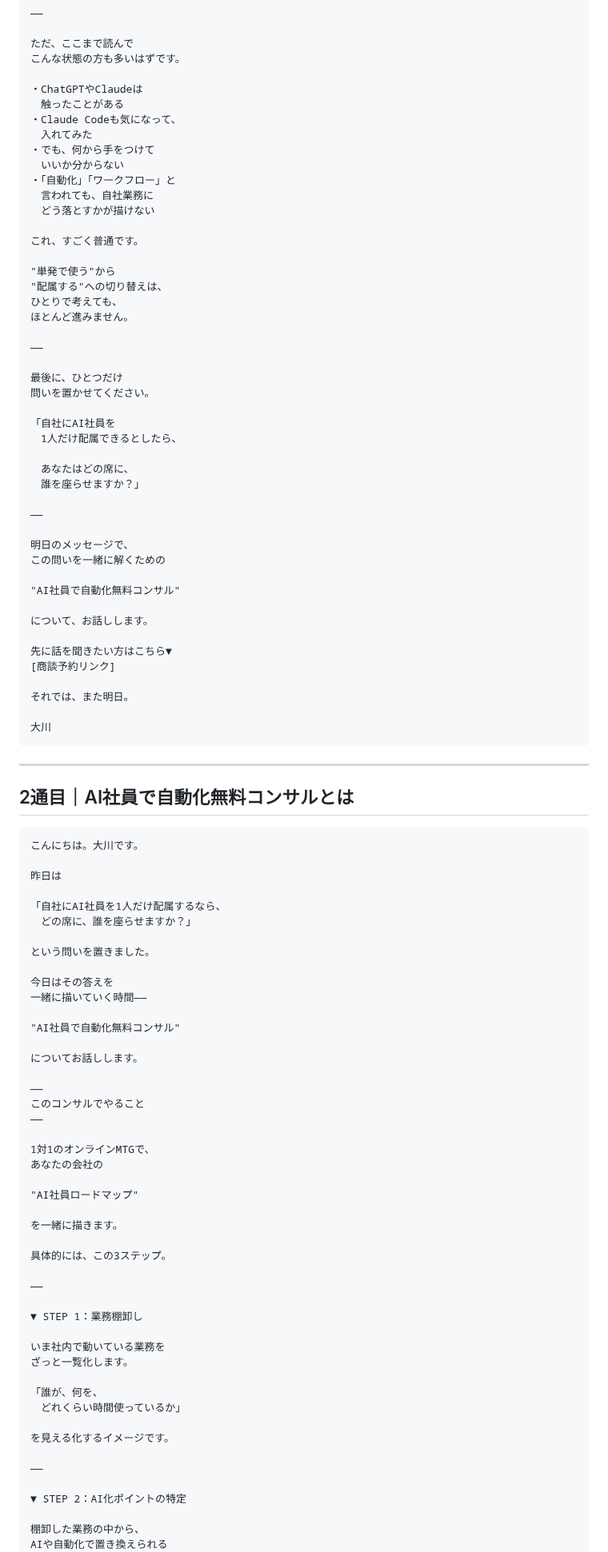
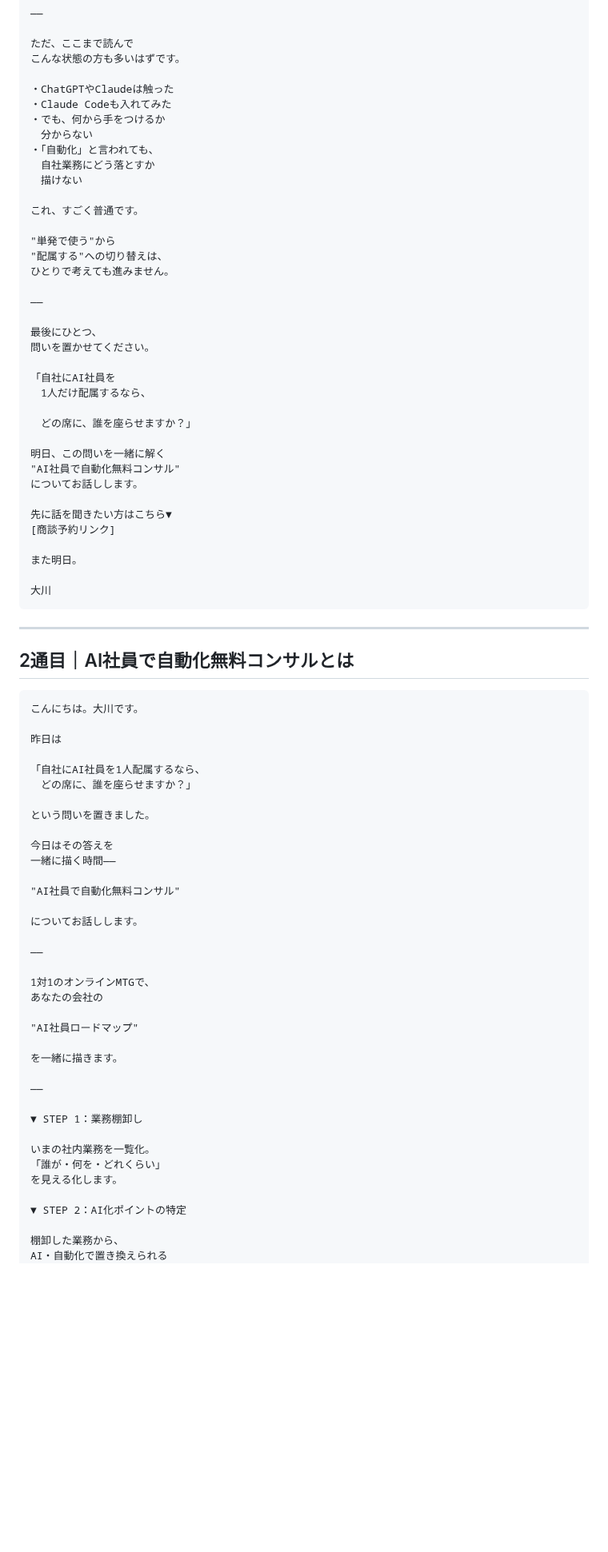
Before and after one commit to Ryunosuke-Okawa/Ryunosuke-n1, a Markdown page: marketing/claudecode_line_corporate_scenario_v1_20260514.md, the part around one of its changes. Shown at 80% size. GitHub-like rendering; blank space fills up the shorter version.

````diff
--- a/marketing/claudecode_line_corporate_scenario_v1_20260514.md
+++ b/marketing/claudecode_line_corporate_scenario_v1_20260514.md
@@ -95,47 +84,38 @@ AIはもう、
 ただ、ここまで読んで
 こんな状態の方も多いはずです。
 
-・ChatGPTやClaudeは
-　触ったことがある
-・Claude Codeも気になって、
-　入れてみた
-・でも、何から手をつけて
-　いいか分からない
-・「自動化」「ワークフロー」と
-　言われても、自社業務に
-　どう落とすかが描けない
+・ChatGPTやClaudeは触った
+・Claude Codeも入れてみた
+・でも、何から手をつけるか
+　分からない
+・「自動化」と言われても、
+　自社業務にどう落とすか
+　描けない
 
 これ、すごく普通です。
 
 "単発で使う"から
 "配属する"への切り替えは、
-ひとりで考えても、
-ほとんど進みません。
+ひとりで考えても進みません。
 
 ——
 
-最後に、ひとつだけ
+最後にひとつ、
 問いを置かせてください。
 
 「自社にAI社員を
-　1人だけ配属できるとしたら、
+　1人だけ配属するなら、
 
-　あなたはどの席に、
-　誰を座らせますか？」
+　どの席に、誰を座らせますか？」
 
-——
-
-明日のメッセージで、
-この問いを一緒に解くための
-
+明日、この問いを一緒に解く
 "AI社員で自動化無料コンサル"
-
-について、お話しします。
+についてお話しします。
 
 先に話を聞きたい方はこちら▼
 [商談予約リンク]
 
-それでは、また明日。
+また明日。
 
 大川
 ```
@@ -149,20 +129,18 @@ AIはもう、
 
 昨日は
 
-「自社にAI社員を1人だけ配属するなら、
+「自社にAI社員を1人配属するなら、
 　どの席に、誰を座らせますか？」
 
 という問いを置きました。
 
 今日はその答えを
-一緒に描いていく時間——
+一緒に描く時間——
 
 "AI社員で自動化無料コンサル"
 
 についてお話しします。
 
-——
-このコンサルでやること
 ——
 
 1対1のオンラインMTGで、
@@ -172,24 +150,16 @@ AIはもう、
 
 を一緒に描きます。
 
-具体的には、この3ステップ。
-
 ——
 
 ▼ STEP 1：業務棚卸し
 
-いま社内で動いている業務を
-ざっと一覧化します。
-
-「誰が、何を、
-　どれくらい時間使っているか」
-
-を見える化するイメージです。
-
-——
+いまの社内業務を一覧化。
+「誰が・何を・どれくらい」
+を見える化します。
 
 ▼ STEP 2：AI化ポイントの特定
 
-棚卸した業務の中から、
-AIや自動化で置き換えられる
+棚卸した業務から、
+AI・自動化で置き換えられる
 業務を切り分けます。
````
Also changed, not shown: other parts of marketing/claudecode_line_corporate_scenario_v1_20260514.md (+42 -111 lines).
